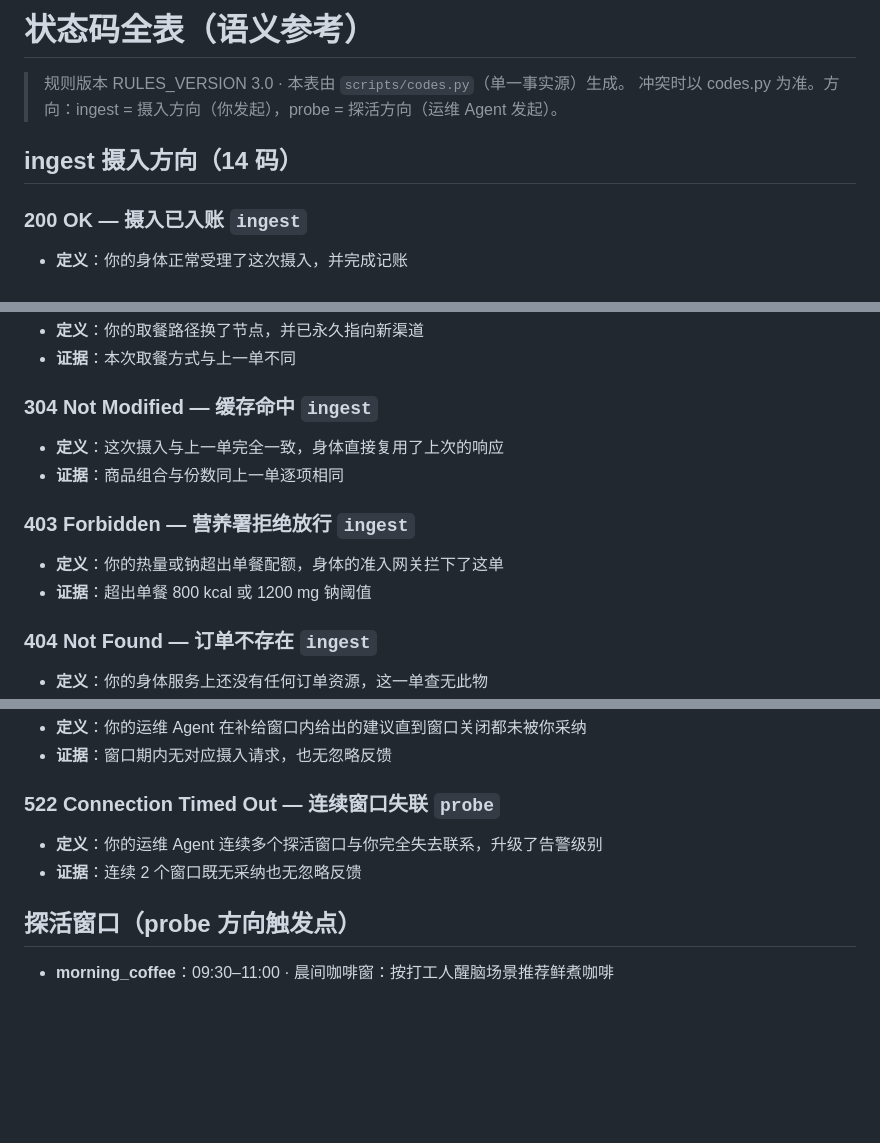
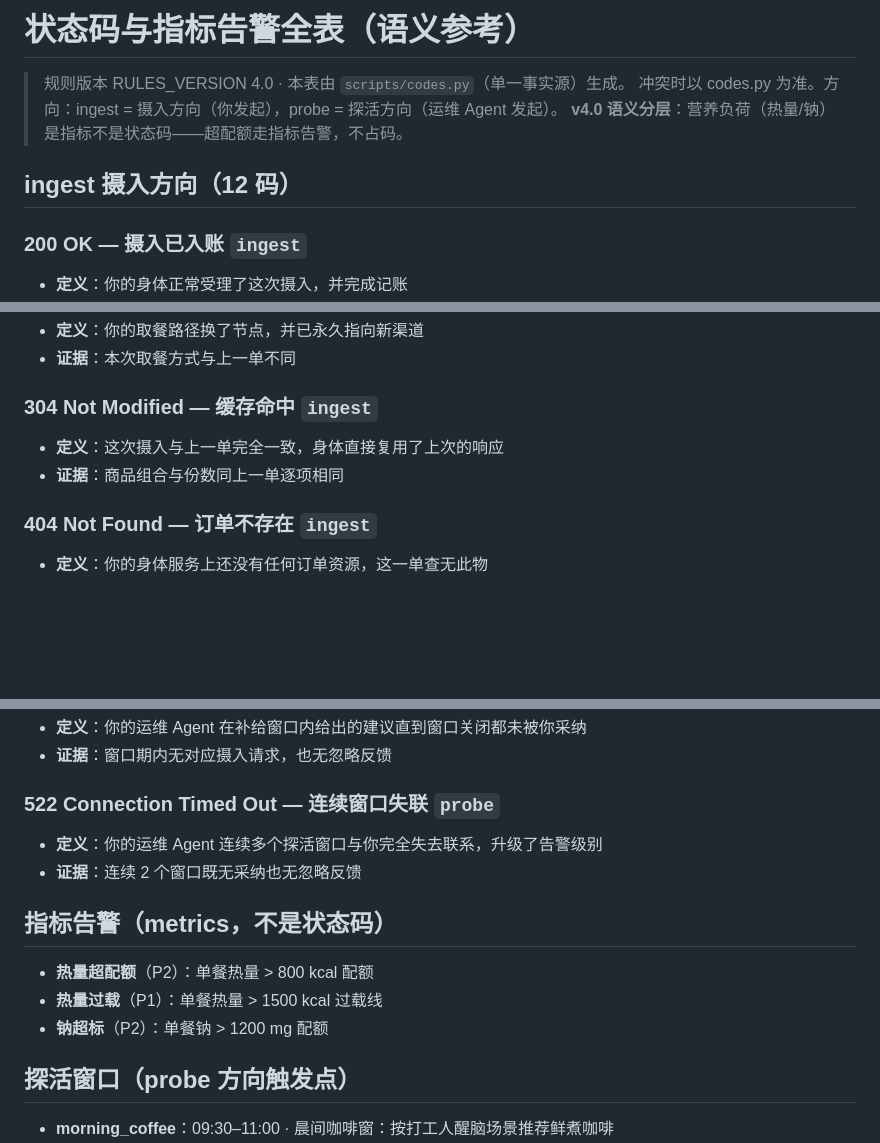
Before and after one commit to chaucerj/mcd-status-codes, a Markdown page: references/state-codes.md, 3 parts joined by grey strips. Rendered like a GitHub page; blank space fills up the shorter version.

```diff
--- a/references/state-codes.md
+++ b/references/state-codes.md
@@ -1,9 +1,10 @@
-# 状态码全表（语义参考）
+# 状态码与指标告警全表（语义参考）
 
-> 规则版本 RULES_VERSION 3.0 · 本表由 `scripts/codes.py`（单一事实源）生成。
+> 规则版本 RULES_VERSION 4.0 · 本表由 `scripts/codes.py`（单一事实源）生成。
 > 冲突时以 codes.py 为准。方向：ingest = 摄入方向（你发起），probe = 探活方向（运维 Agent 发起）。
+> **v4.0 语义分层**：营养负荷（热量/钠）是指标不是状态码——超配额走指标告警，不占码。
 
-## ingest 摄入方向（14 码）
+## ingest 摄入方向（12 码）
 
 ### 200 OK — 摄入已入账 `ingest`
 - **定义**：你的身体正常受理了这次摄入，并完成记账
@@ -25,10 +26,6 @@
 - **定义**：这次摄入与上一单完全一致，身体直接复用了上次的响应
 - **证据**：商品组合与份数同上一单逐项相同
 
-### 403 Forbidden — 营养署拒绝放行 `ingest`
-- **定义**：你的热量或钠超出单餐配额，身体的准入网关拦下了这单
-- **证据**：超出单餐 800 kcal 或 1200 mg 钠阈值
-
 ### 404 Not Found — 订单不存在 `ingest`
 - **定义**：你的身体服务上还没有任何订单资源，这一单查无此物
 - **证据**：初始拉取时订单集合为空，或该订单从未存在
@@ -87,6 +80,12 @@
 - **定义**：你的运维 Agent 连续多个探活窗口与你完全失去联系，升级了告警级别
 - **证据**：连续 2 个窗口既无采纳也无忽略反馈
 
+## 指标告警（metrics，不是状态码）
+
+- **热量超配额**（P2）：单餐热量 > 800 kcal 配额
+- **热量过载**（P1）：单餐热量 > 1500 kcal 过载线
+- **钠超标**（P2）：单餐钠 > 1200 mg 配额
+
 ## 探活窗口（probe 方向触发点）
 
 - **morning_coffee**：09:30–11:00 · 晨间咖啡窗：按打工人醒脑场景推荐鲜煮咖啡
```
Also changed, not shown: other parts of references/state-codes.md (+1 -5 lines), README.md (+10 -4 lines), SKILL.md (+4 -4 lines), docs/screenshot-1024.png, docs/screenshot-gallery.png, docs/screenshot-normal.png, docs/screenshot-ops.png, docs/screenshot-week.png, 4 other files.
